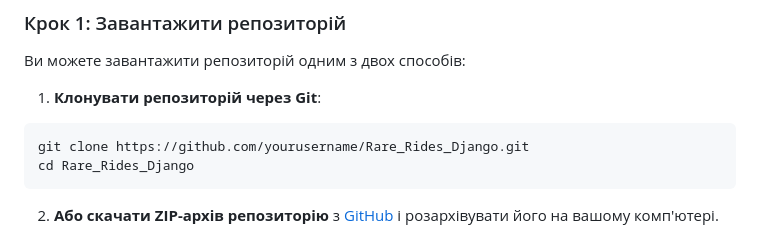
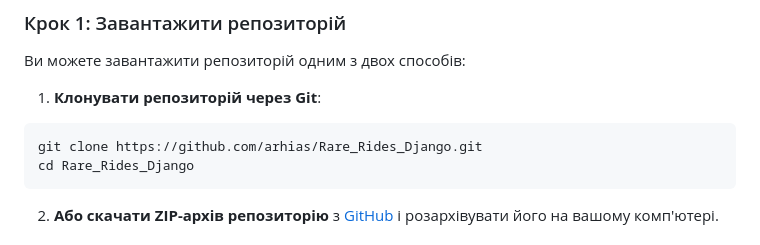
Before and after one commit to arhias/Django_Rare_rides, a Markdown page: README.md, the part around the change. Drawn GitHub-style.

````diff
--- a/README.md
+++ b/README.md
@@ -29,7 +29,7 @@
 1. **Клонувати репозиторій через Git**:
 
 ```bash
-git clone https://github.com/yourusername/Rare_Rides_Django.git
+git clone https://github.com/arhias/Rare_Rides_Django.git
 cd Rare_Rides_Django
 ```
 
````
